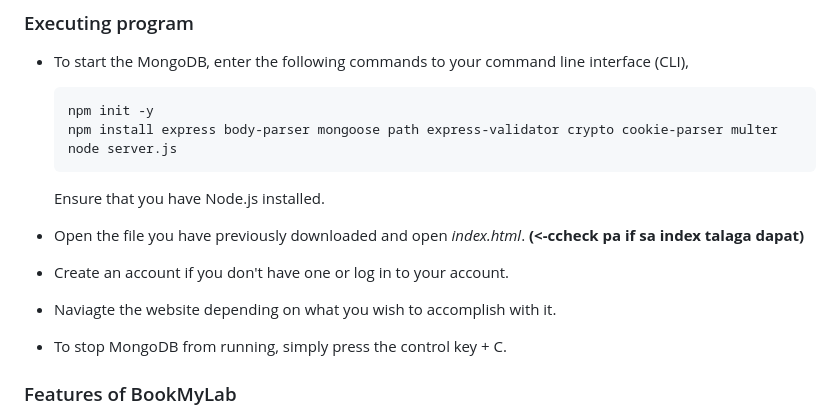
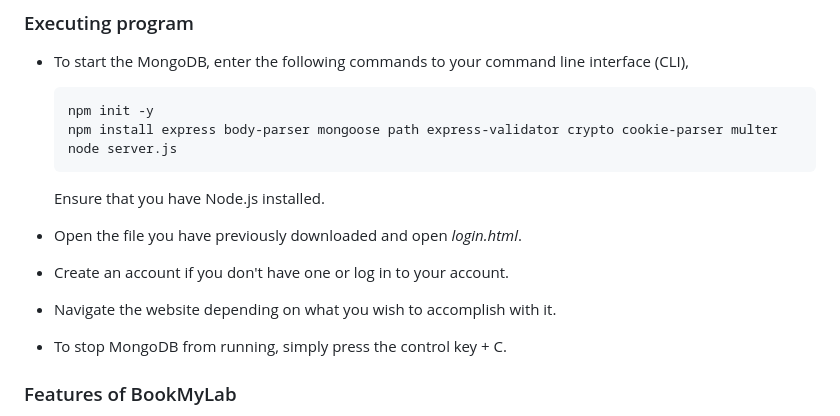
Before and after one commit to tobylanx/CCAPDEV_GMA-MP, a Markdown page: README.md, the part around the change. Drawn GitHub-style.

````diff
--- a/README.md
+++ b/README.md
@@ -72,9 +72,9 @@ To access BookMyLab web application, you may download it through [Google Drive](
     ```
     Ensure that you have Node.js installed.
 
-* Open the file you have previously downloaded and open _index.html_. **(<-ccheck pa if sa index talaga dapat)**
+* Open the file you have previously downloaded and open _login.html_.
 * Create an account if you don't have one or log in to your account.
-* Naviagte the website depending on what you wish to accomplish with it.
+* Navigate the website depending on what you wish to accomplish with it.
 * To stop MongoDB from running, simply press the control key + C.
 
 ### Features of BookMyLab
````
